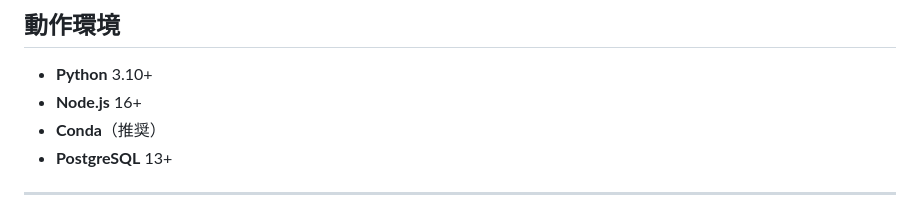
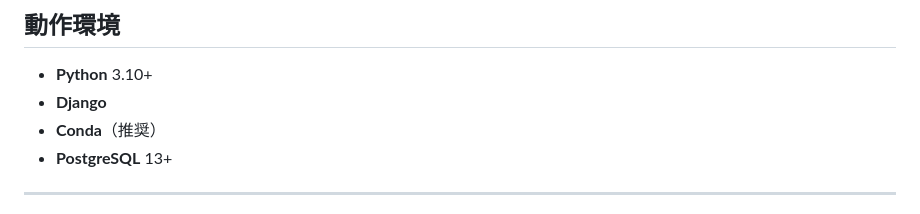
Before and after one commit to Rakuninaritai/Torail, a Markdown page: README.md, the part around the change. GitHub-like rendering.

Commit message:
Add Django requirement to README

```diff
--- a/README.md
+++ b/README.md
@@ -50,7 +50,7 @@
 ## 動作環境
 
 * **Python** 3.10+
-* **Node.js** 16+
+* **Django**
 * **Conda**（推奨）
 * **PostgreSQL** 13+
 
```
